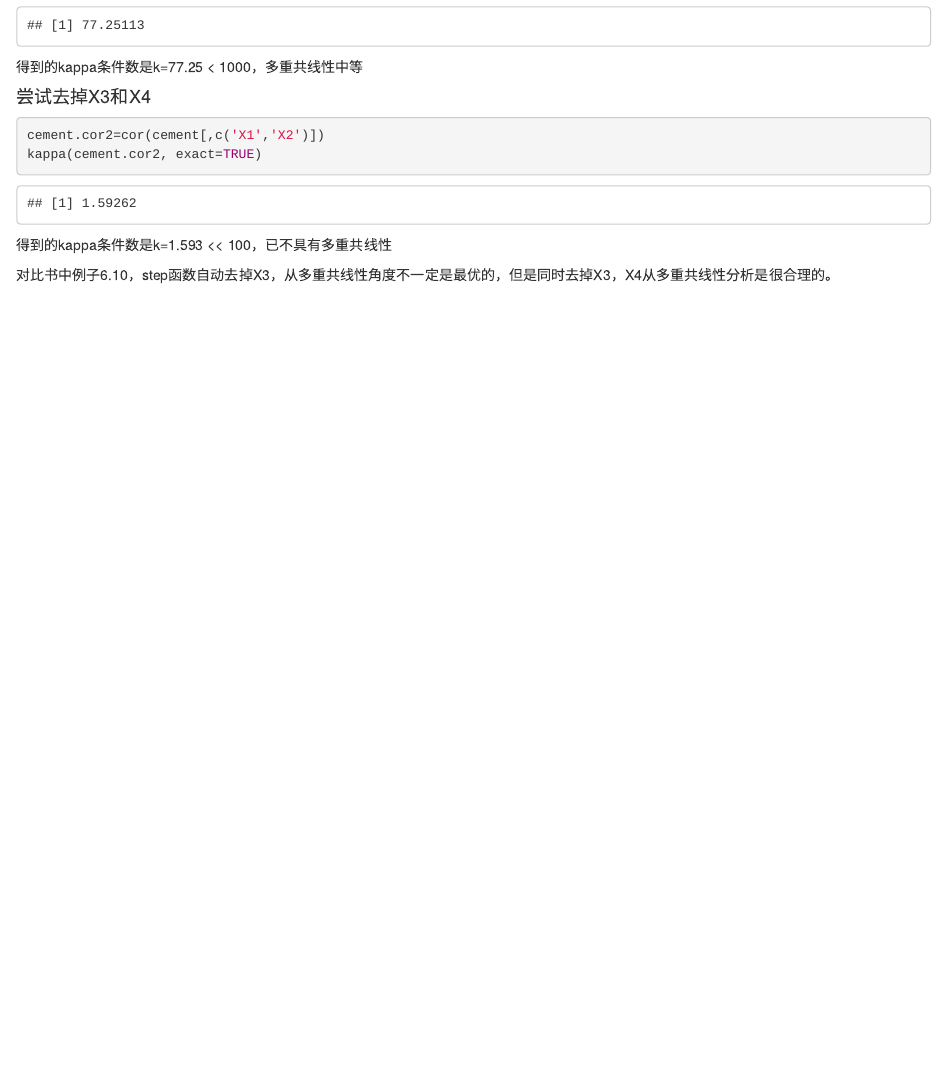
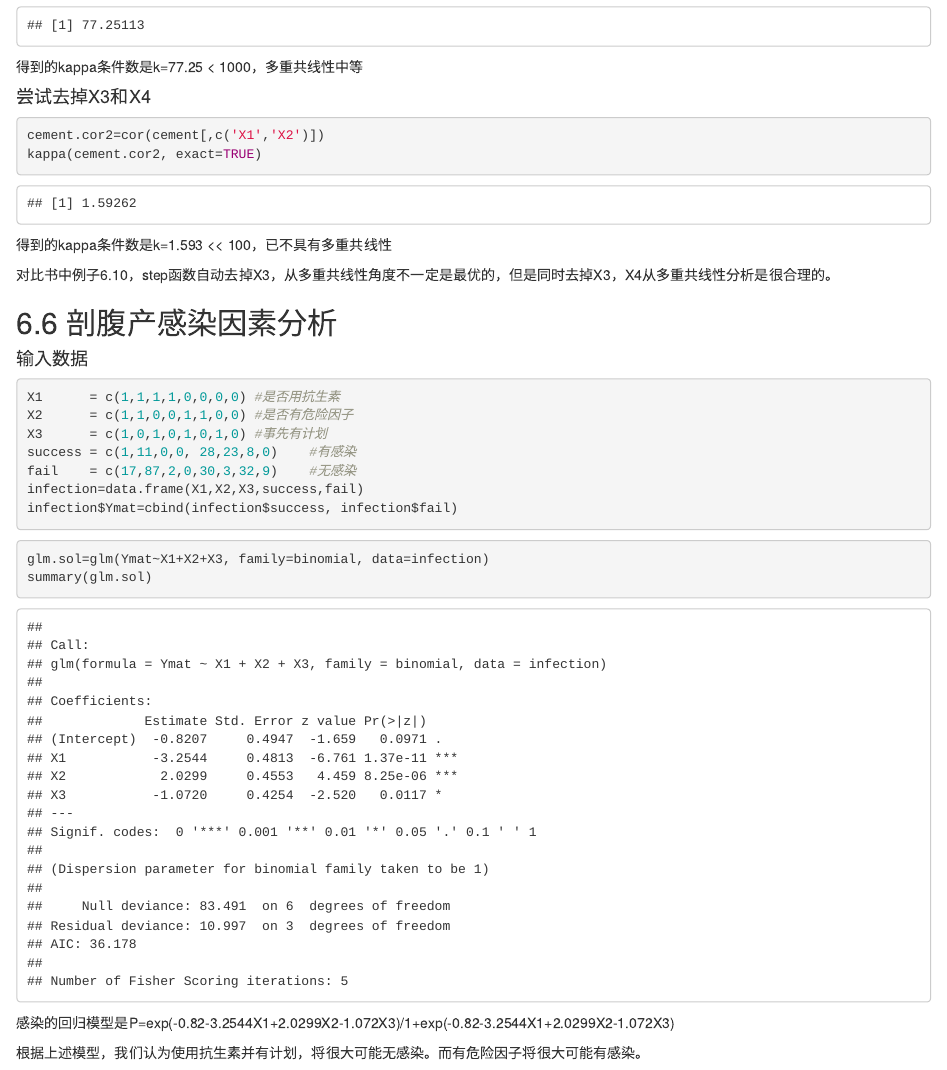
Before and after one commit to liyuan851277048/R-SDSS, an R Markdown document (R-Book-Homework/ch6_34568.Rmd): the page in a window 1100 px wide, from 10890 px down. Rendered offline with R 4.5, knitr and Pandoc, with nearby package versions.

Commit message:
Home work 6.6

````diff
--- a/R-Book-Homework/ch6_34568.Rmd
+++ b/R-Book-Homework/ch6_34568.Rmd
@@ -182,3 +182,27 @@ kappa(cement.cor2, exact=TRUE)
 得到的kappa条件数是k=1.593 << 100，已不具有多重共线性
 
 对比书中例子6.10，step函数自动去掉X3，从多重共线性角度不一定是最优的，但是同时去掉X3，X4从多重共线性分析是很合理的。
+
+## 6.6 剖腹产感染因素分析
+
+#### 输入数据
+
+```{r}
+X1      = c(1,1,1,1,0,0,0,0) #是否用抗生素
+X2      = c(1,1,0,0,1,1,0,0) #是否有危险因子
+X3      = c(1,0,1,0,1,0,1,0) #事先有计划
+success = c(1,11,0,0, 28,23,8,0)    #有感染
+fail    = c(17,87,2,0,30,3,32,9)    #无感染
+infection=data.frame(X1,X2,X3,success,fail)
+infection$Ymat=cbind(infection$success, infection$fail)
+```
+
+
+```{r}
+glm.sol=glm(Ymat~X1+X2+X3, family=binomial, data=infection)
+summary(glm.sol)
+```
+
+感染的回归模型是P=exp(-0.82-3.2544X1+2.0299X2-1.072X3)/1+exp(-0.82-3.2544X1+2.0299X2-1.072X3)
+
+根据上述模型，我们认为使用抗生素并有计划，将很大可能无感染。而有危险因子将很大可能有感染。
````
